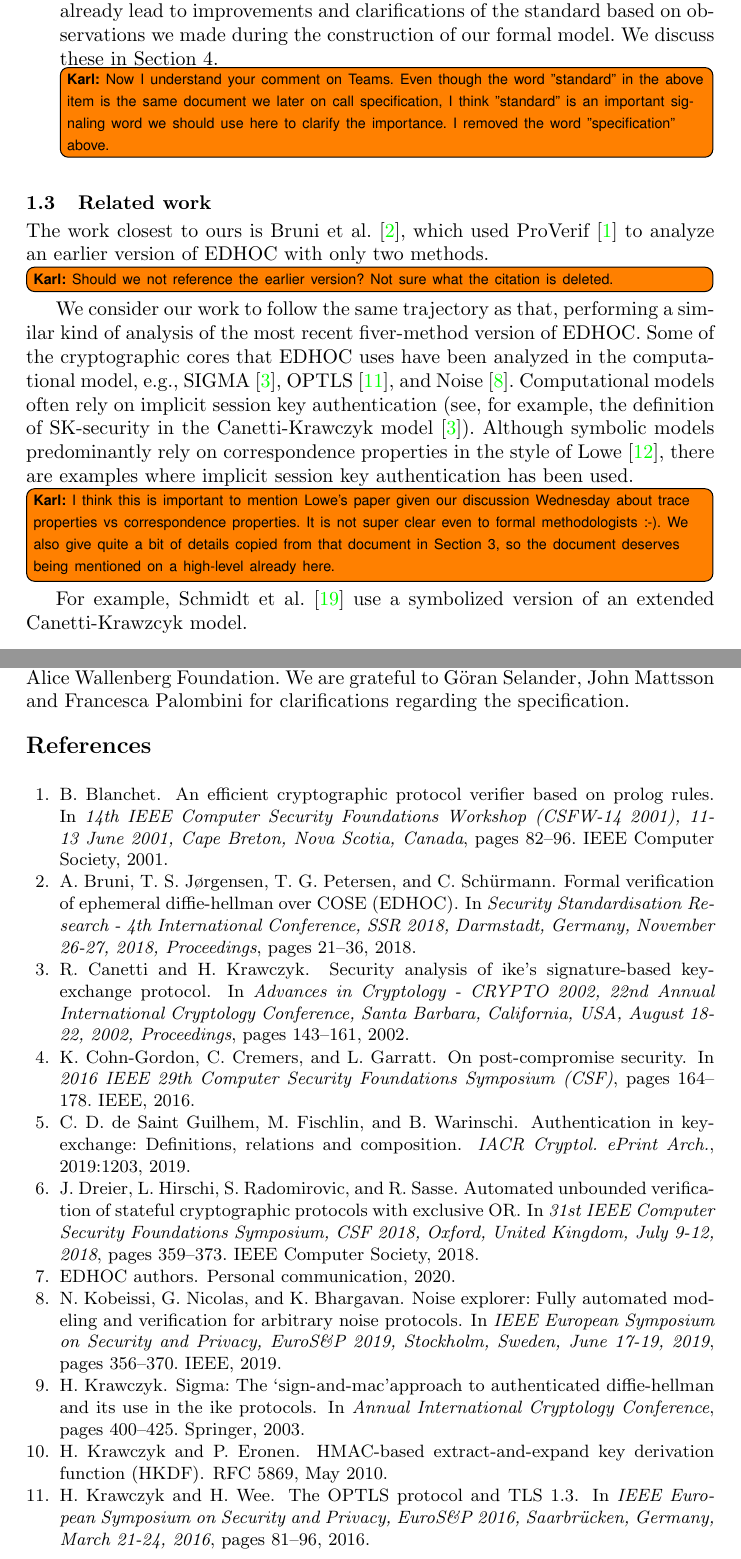
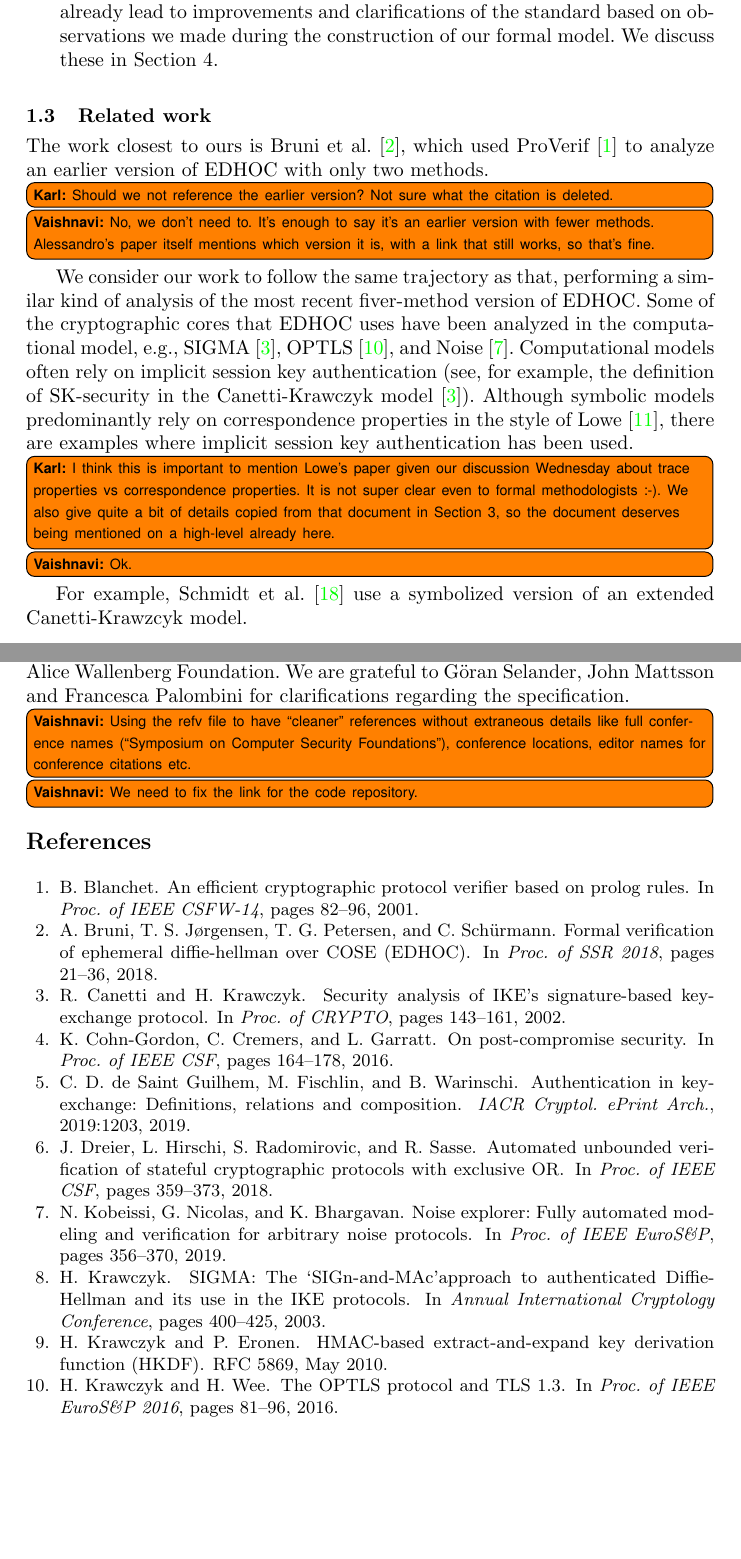
Before and after one commit to hoheinzollern/EDHOC-Verification, a LaTeX thesis (models/edhoc/draftedhoc-20200301/report/main.tex): two parts of pages 3 and 28 of 29, joined at a grey line, cut so that both start at the same text, the shorter picture padded with empty space. Compiled offline with pdfLaTeX.

Commit message:
Addressed comments in main file

```diff
--- a/models/edhoc/draftedhoc-20200301/report/main.tex
+++ b/models/edhoc/draftedhoc-20200301/report/main.tex
@@ -214,11 +214,11 @@ Our main contributions are as follows.
         already lead to improvements and clarifications of the standard
         based on observations we made during the construction of our
         formal model.  We discuss these in Section~\ref{sec:discussion}.
-        \knote{Now I understand your comment on Teams. Even though the word
-            "standard" in the above item is the same document we later on call
-            \mSpec{}, I think "standard" is an important signaling word we
-            should use here to clarify the importance. I removed the word
-            "\mSpec{}" above.}
+%        \knote{Now I understand your comment on Teams. Even though the word
+%            "standard" in the above item is the same document we later on call
+%            \mSpec{}, I think "standard" is an important signaling word we
+%            should use here to clarify the importance. I removed the word
+%            "\mSpec{}" above.}
 \end{itemize}
 
 %-------------------------------------------------------------------------- sub
@@ -231,6 +231,7 @@ which used \mProverif~\cite{DBLP:conf/csfw/Blanchet01} to analyze an earlier
 version of \mEdhoc{} with only two methods. %~\cite{selander-ace-cose-ecdhe-08}.
 \knote{Should we not reference the earlier version?  Not sure what the citation
 is deleted.}
+\vnote{No, we don't need to. It's enough to say it's an earlier version with fewer methods. Alessandro's paper itself mentions which version it is, with a link that still works, so that's fine.}
 %
 We consider our work to follow the same trajectory as that, performing a
 similar kind of analysis of the most recent fiver-method version of \mEdhoc{}.
@@ -253,6 +254,7 @@ there are examples where implicit session key authentication has been used.
     We also give quite a bit of details copied from that document in
     Section 3, so the document deserves being mentioned on a high-level already
 here.}
+\vnote{Ok.}
 %
 For example, Schmidt~et~al.~\cite{DBLP:conf/csfw/SchmidtMCB12} use a
 symbolized version of an extended Canetti-Krawzcyk model.
@@ -638,6 +640,10 @@ the Knut and Alice Wallenberg Foundation.
 We are grateful to G\"oran Selander, John Mattsson and Francesca Palombini for
 clarifications regarding the specification.
 %
+\vnote{Using the refv file to have ``cleaner'' references without extraneous details like full conference names (``Symposium on Computer Security Foundations''), conference locations, editor names for conference citations etc.}
+
+\vnote{We need to fix the link for the code repository.}
+
 \spacehack
 %-------------------------------------------------------------------------- bib
 \bibliographystyle{abbrv}
```
Also changed, not shown: models/edhoc/draftedhoc-20200301/report/main.tex (2 more changed lines).
